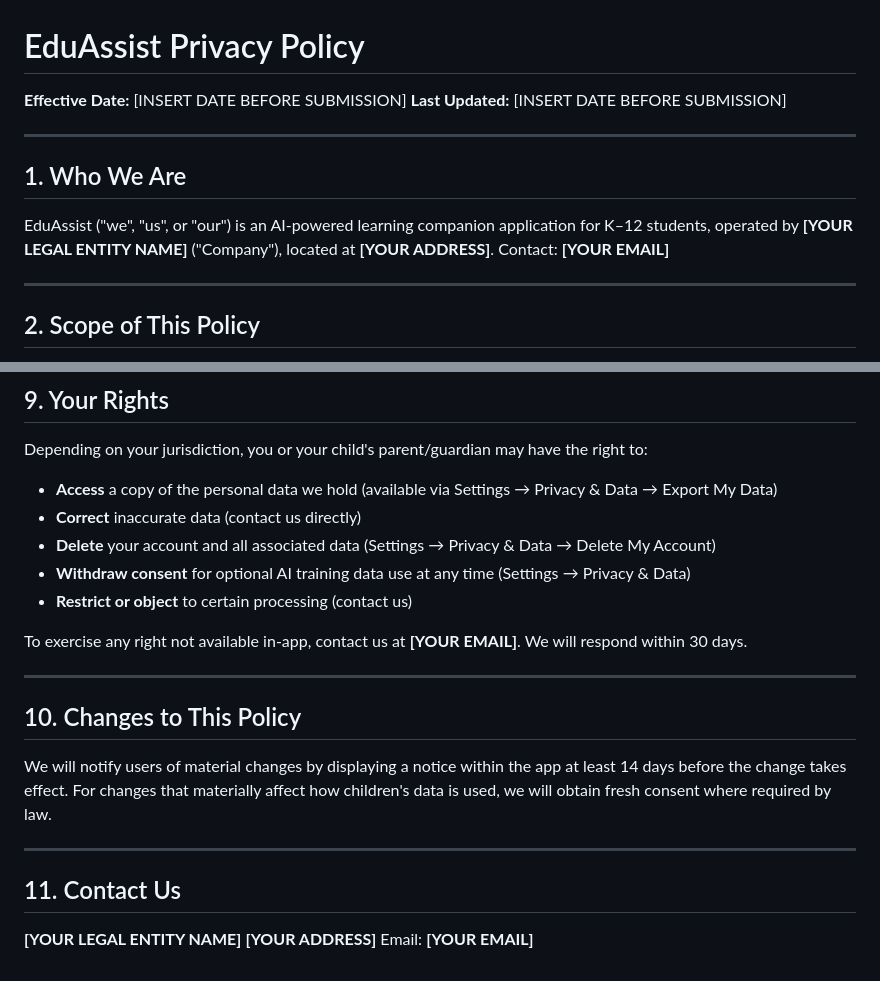
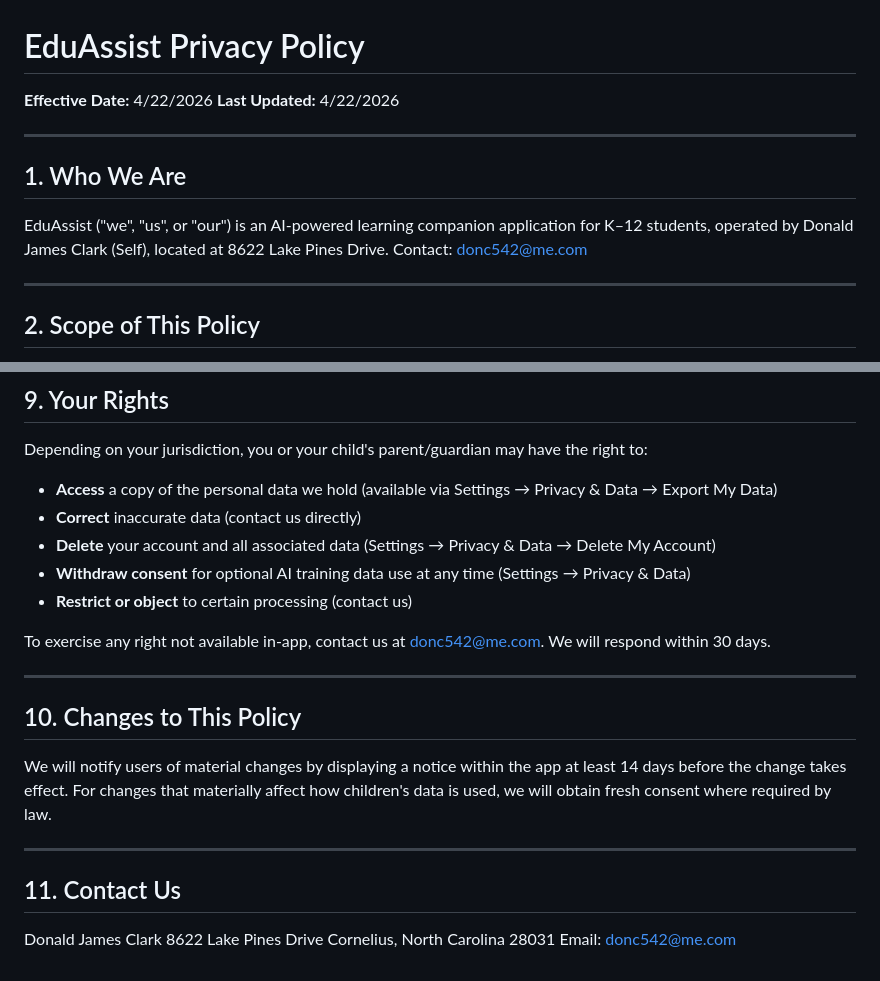
Before and after one commit to clarkdjcr/EduAssistall, a Markdown page: docs/PRIVACY_POLICY.md, 2 parts joined by grey strips. Drawn GitHub-style.

Commit message:
Revise privacy policy with current details
Updated the privacy policy with effective dates and contact information.

```diff
--- a/docs/PRIVACY_POLICY.md
+++ b/docs/PRIVACY_POLICY.md
@@ -1,13 +1,13 @@
 # EduAssist Privacy Policy
 
-**Effective Date:** [INSERT DATE BEFORE SUBMISSION]
-**Last Updated:** [INSERT DATE BEFORE SUBMISSION]
+**Effective Date:** 4/22/2026
+**Last Updated:** 4/22/2026
 
 ---
 
 ## 1. Who We Are
 
-EduAssist ("we", "us", or "our") is an AI-powered learning companion application for K–12 students, operated by **[YOUR LEGAL ENTITY NAME]** ("Company"), located at **[YOUR ADDRESS]**. Contact: **[YOUR EMAIL]**
+EduAssist ("we", "us", or "our") is an AI-powered learning companion application for K–12 students, operated by Donald James Clark (Self), located at 8622 Lake Pines Drive. Contact: donc542@me.com
 
 ---
 
@@ -138,7 +138,7 @@ Depending on your jurisdiction, you or your child's parent/guardian may have the
 - **Withdraw consent** for optional AI training data use at any time (Settings → Privacy & Data)
 - **Restrict or object** to certain processing (contact us)
 
-To exercise any right not available in-app, contact us at **[YOUR EMAIL]**. We will respond within 30 days.
+To exercise any right not available in-app, contact us at donc542@me.com. We will respond within 30 days.
 
 ---
 
@@ -150,6 +150,7 @@ We will notify users of material changes by displaying a notice within the app a
 
 ## 11. Contact Us
 
-**[YOUR LEGAL ENTITY NAME]**
-**[YOUR ADDRESS]**
-Email: **[YOUR EMAIL]**
+Donald James Clark
+8622 Lake Pines Drive
+Cornelius, North Carolina 28031
+Email: donc542@me.com
```
